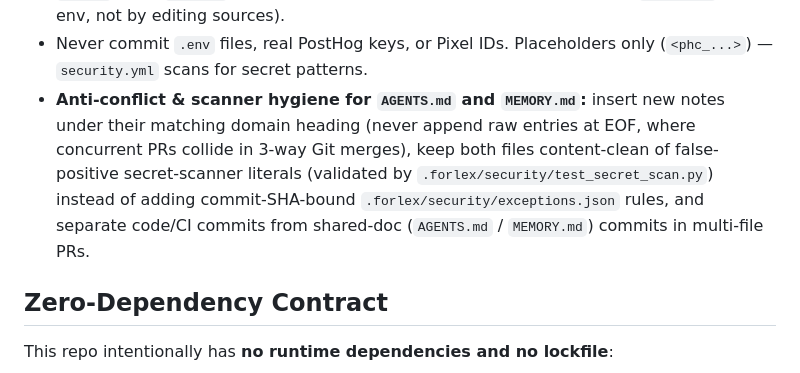
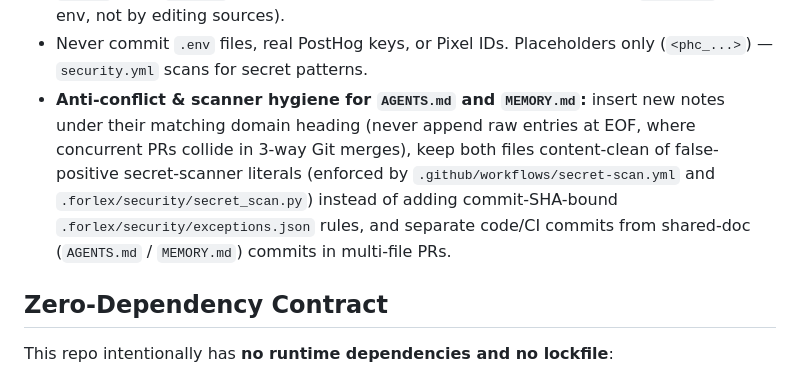
Before and after one commit to forlex-ai/forlex.landing-pages, a Markdown page: AGENTS.md, the part around the change. Rendered like a GitHub page.

Commit message:
docs(agents): clarify secret-scan enforcement in shared-doc rule

```diff
--- a/AGENTS.md
+++ b/AGENTS.md
@@ -47,7 +47,7 @@ Before editing, read only the context needed for the task:
   `LP_ROBOTS` Vercel env, not by editing sources).
 - Never commit `.env` files, real PostHog keys, or Pixel IDs. Placeholders only
   (`<phc_...>`) — `security.yml` scans for secret patterns.
-- **Anti-conflict & scanner hygiene for `AGENTS.md` and `MEMORY.md`:** insert new notes under their matching domain heading (never append raw entries at EOF, where concurrent PRs collide in 3-way Git merges), keep both files content-clean of false-positive secret-scanner literals (validated by `.forlex/security/test_secret_scan.py`) instead of adding commit-SHA-bound `.forlex/security/exceptions.json` rules, and separate code/CI commits from shared-doc (`AGENTS.md` / `MEMORY.md`) commits in multi-file PRs.
+- **Anti-conflict & scanner hygiene for `AGENTS.md` and `MEMORY.md`:** insert new notes under their matching domain heading (never append raw entries at EOF, where concurrent PRs collide in 3-way Git merges), keep both files content-clean of false-positive secret-scanner literals (enforced by `.github/workflows/secret-scan.yml` and `.forlex/security/secret_scan.py`) instead of adding commit-SHA-bound `.forlex/security/exceptions.json` rules, and separate code/CI commits from shared-doc (`AGENTS.md` / `MEMORY.md`) commits in multi-file PRs.
 
 ## Zero-Dependency Contract
 
```
